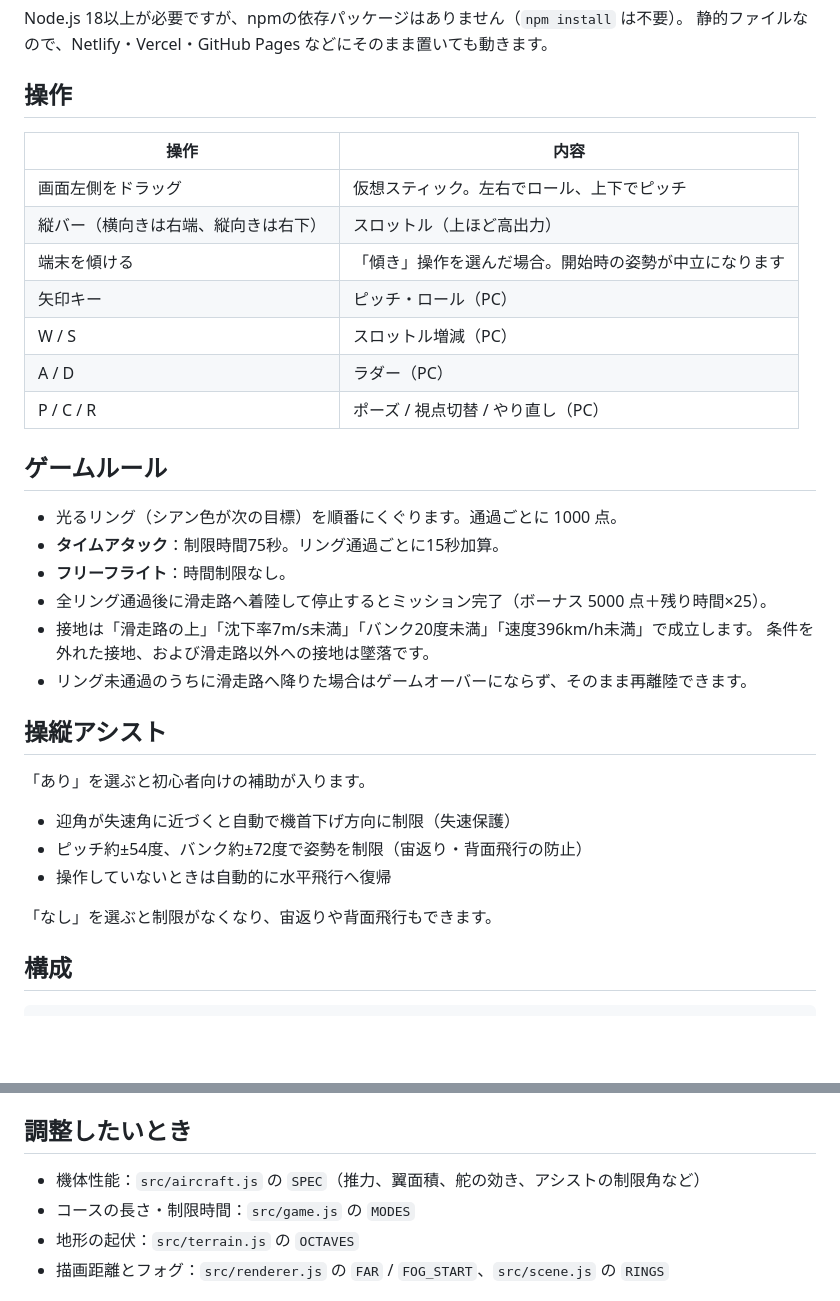
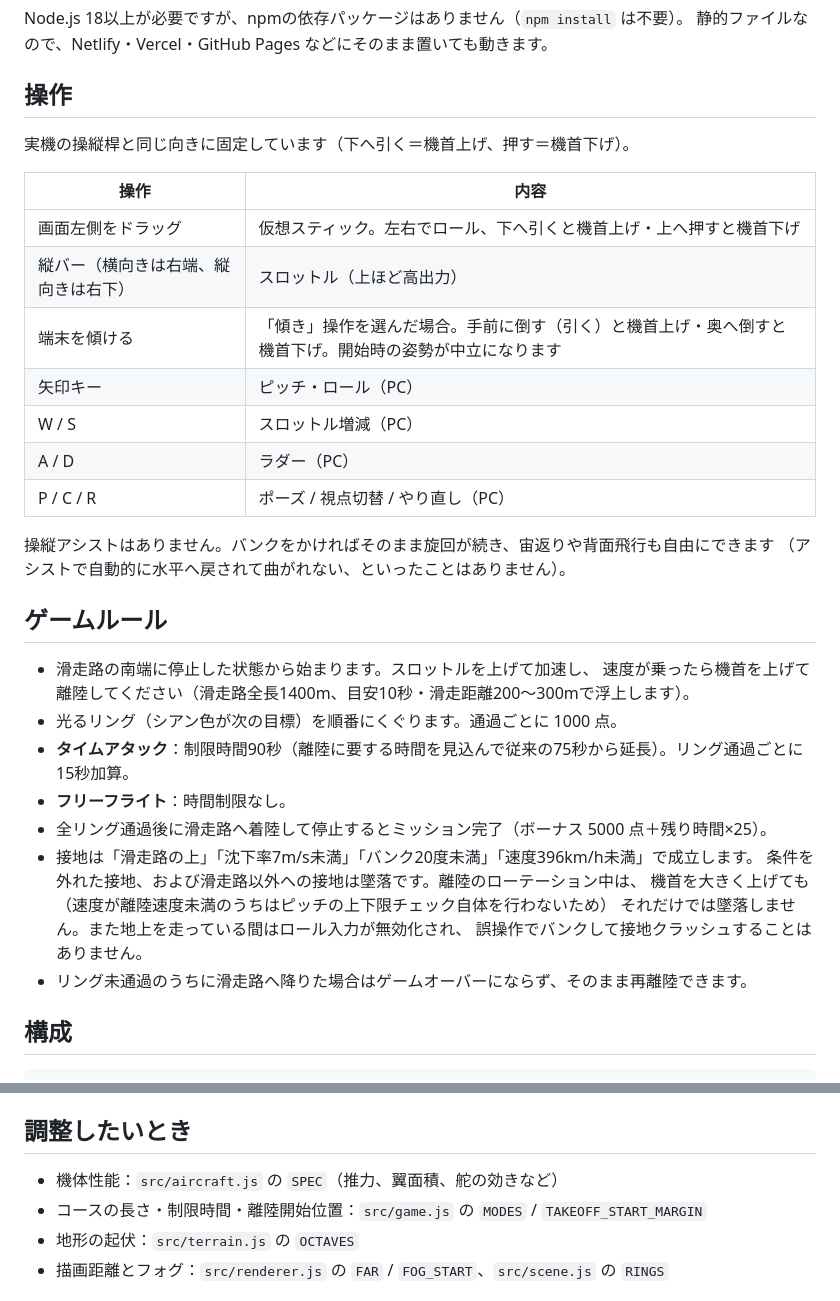
Before and after one commit to chibachann/pocket-flight, a Markdown page: README.md, 2 parts joined by grey strips. GitHub-like rendering; blank space fills up the shorter version.

Commit message:
docs: アシスト削除・ピッチ方向固定・離陸開始に合わせてREADMEを更新する
「操縦アシスト」節を削除し、操作表のピッチ方向の説明を実機と同じ向きに
固定した記述へ変更。ゲームルールに滑走路からの離陸開始・地上での安全策・
制限時間90秒への変更を追記した。

Co-Authored-By: Claude Opus 5 <noreply@anthropic.com>
Claude-Session: https://claude.ai/code/session_01TtMMguUE8yKhNiDGtG8fWd

```diff
--- a/README.md
+++ b/README.md
@@ -28,35 +28,35 @@ Node.js 18以上が必要ですが、npmの依存パッケージはありませ
 
 ## 操作
 
+実機の操縦桿と同じ向きに固定しています（下へ引く＝機首上げ、押す＝機首下げ）。
+
 | 操作 | 内容 |
 | --- | --- |
-| 画面左側をドラッグ | 仮想スティック。左右でロール、上下でピッチ |
+| 画面左側をドラッグ | 仮想スティック。左右でロール、下へ引くと機首上げ・上へ押すと機首下げ |
 | 縦バー（横向きは右端、縦向きは右下） | スロットル（上ほど高出力） |
-| 端末を傾ける | 「傾き」操作を選んだ場合。開始時の姿勢が中立になります |
+| 端末を傾ける | 「傾き」操作を選んだ場合。手前に倒す（引く）と機首上げ・奥へ倒すと機首下げ。開始時の姿勢が中立になります |
 | 矢印キー | ピッチ・ロール（PC） |
 | W / S | スロットル増減（PC） |
 | A / D | ラダー（PC） |
 | P / C / R | ポーズ / 視点切替 / やり直し（PC） |
 
+操縦アシストはありません。バンクをかければそのまま旋回が続き、宙返りや背面飛行も自由にできます
+（アシストで自動的に水平へ戻されて曲がれない、といったことはありません）。
+
 ## ゲームルール
 
+- 滑走路の南端に停止した状態から始まります。スロットルを上げて加速し、
+  速度が乗ったら機首を上げて離陸してください（滑走路全長1400m、目安10秒・滑走距離200〜300mで浮上します）。
 - 光るリング（シアン色が次の目標）を順番にくぐります。通過ごとに 1000 点。
-- **タイムアタック**：制限時間75秒。リング通過ごとに15秒加算。
+- **タイムアタック**：制限時間90秒（離陸に要する時間を見込んで従来の75秒から延長）。リング通過ごとに15秒加算。
 - **フリーフライト**：時間制限なし。
 - 全リング通過後に滑走路へ着陸して停止するとミッション完了（ボーナス 5000 点＋残り時間×25）。
 - 接地は「滑走路の上」「沈下率7m/s未満」「バンク20度未満」「速度396km/h未満」で成立します。
-  条件を外れた接地、および滑走路以外への接地は墜落です。
+  条件を外れた接地、および滑走路以外への接地は墜落です。離陸のローテーション中は、
+  機首を大きく上げても（速度が離陸速度未満のうちはピッチの上下限チェック自体を行わないため）
+  それだけでは墜落しません。また地上を走っている間はロール入力が無効化され、
+  誤操作でバンクして接地クラッシュすることはありません。
 - リング未通過のうちに滑走路へ降りた場合はゲームオーバーにならず、そのまま再離陸できます。
-
-## 操縦アシスト
-
-「あり」を選ぶと初心者向けの補助が入ります。
-
-- 迎角が失速角に近づくと自動で機首下げ方向に制限（失速保護）
-- ピッチ約±54度、バンク約±72度で姿勢を制限（宙返り・背面飛行の防止）
-- 操作していないときは自動的に水平飛行へ復帰
-
-「なし」を選ぶと制限がなくなり、宙返りや背面飛行もできます。
 
 ## 構成
 
@@ -92,8 +92,8 @@ src/
 
 ## 調整したいとき
 
-- 機体性能：`src/aircraft.js` の `SPEC`（推力、翼面積、舵の効き、アシストの制限角など）
-- コースの長さ・制限時間：`src/game.js` の `MODES`
+- 機体性能：`src/aircraft.js` の `SPEC`（推力、翼面積、舵の効きなど）
+- コースの長さ・制限時間・離陸開始位置：`src/game.js` の `MODES` / `TAKEOFF_START_MARGIN`
 - 地形の起伏：`src/terrain.js` の `OCTAVES`
 - 描画距離とフォグ：`src/renderer.js` の `FAR` / `FOG_START`、`src/scene.js` の `RINGS`
 
```
